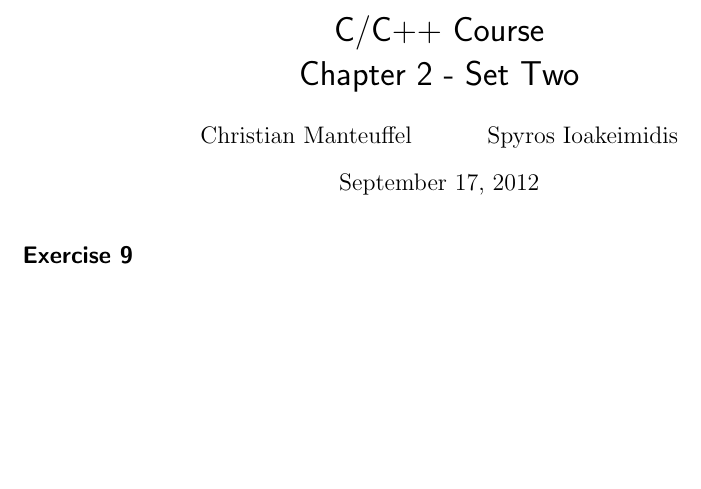
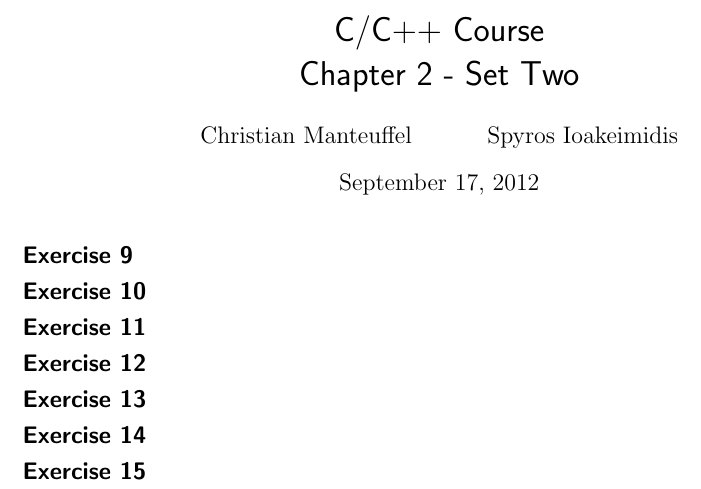
Before and after one commit to spirosikmd/cplusplus, a LaTeX problem sheet (exercises/chapter_2/chapter_2_set_2.tex): part of the page, cut so that both start at the same text, the shorter picture padded with empty space. Compiled offline with pdfLaTeX.

Commit message:
assigned exercises in document chapter 2, ex9 source update

```diff
--- a/exercises/chapter_2/chapter_2_set_2.tex
+++ b/exercises/chapter_2/chapter_2_set_2.tex
@@ -52,8 +52,24 @@
 \maketitle
 
 \exercise{}
+%spyros
 
+\exercise{}
+%manni
 
+\exercise{}
+%spyros
 
+\exercise{}
+%manni
+
+\exercise{}
+%spyros
+
+\exercise{}
+%manni
+
+\exercise{}
+%spyros
 
 \end{document}
```
Also changed, not shown: 1 other file.
